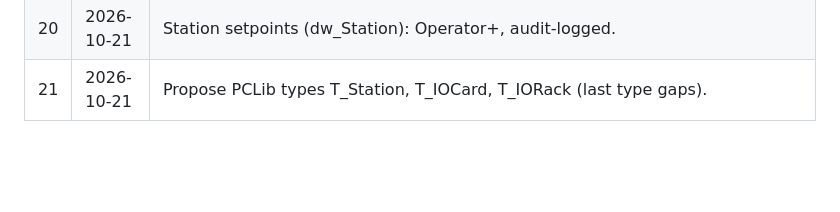
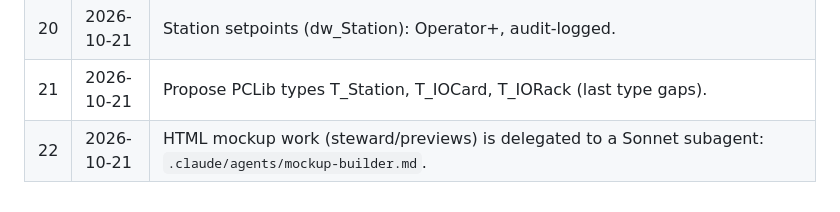
Before and after one commit to adamzinman/EFC-Repo, a Markdown page: steward/DECISIONS.md, the part around the change. Rendered like a GitHub page; blank space fills up the shorter version.

```diff
--- a/steward/DECISIONS.md
+++ b/steward/DECISIONS.md
@@ -25,3 +25,4 @@ Approved items from the design review. Phase 3 builds from this list.
 | 19 | 2026-10-21 | Bypass from the HMI by one Supervisor+ with a mandatory reason (BypassConfirm) is the rule; the Controls Standard "Online Changes and Forces" two-person / MOC requirement is amended to exempt HMI bypasses made this way (forces and logic changes keep MOC). |
 | 20 | 2026-10-21 | Station setpoints (dw_Station): Operator+, audit-logged. |
 | 21 | 2026-10-21 | Propose PCLib types T_Station, T_IOCard, T_IORack (last type gaps). |
+| 22 | 2026-10-21 | HTML mockup work (steward/previews) is delegated to a Sonnet subagent: `.claude/agents/mockup-builder.md`. |
```
Also changed, not shown: .claude/agents/mockup-builder.md (added, +18 -0 lines).
